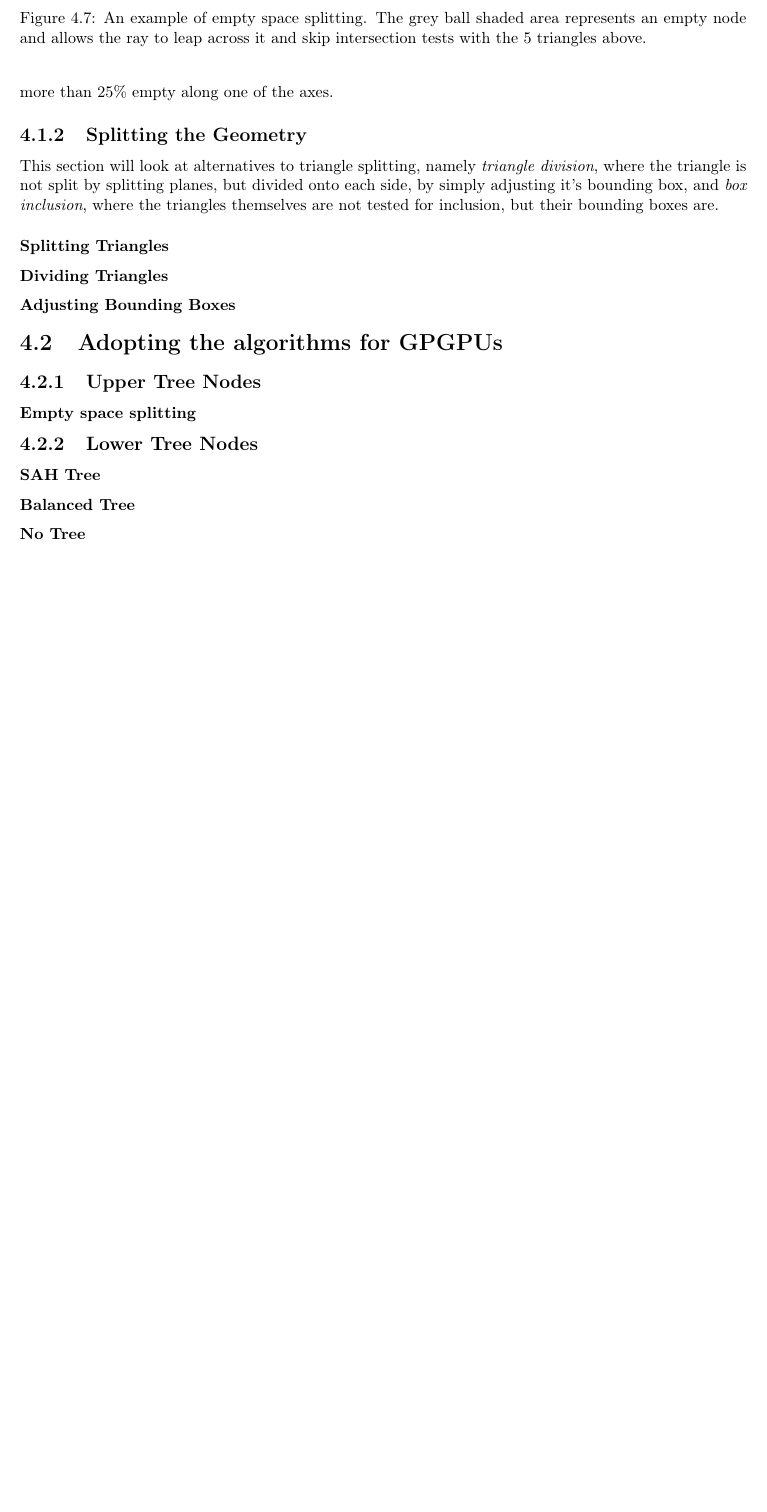
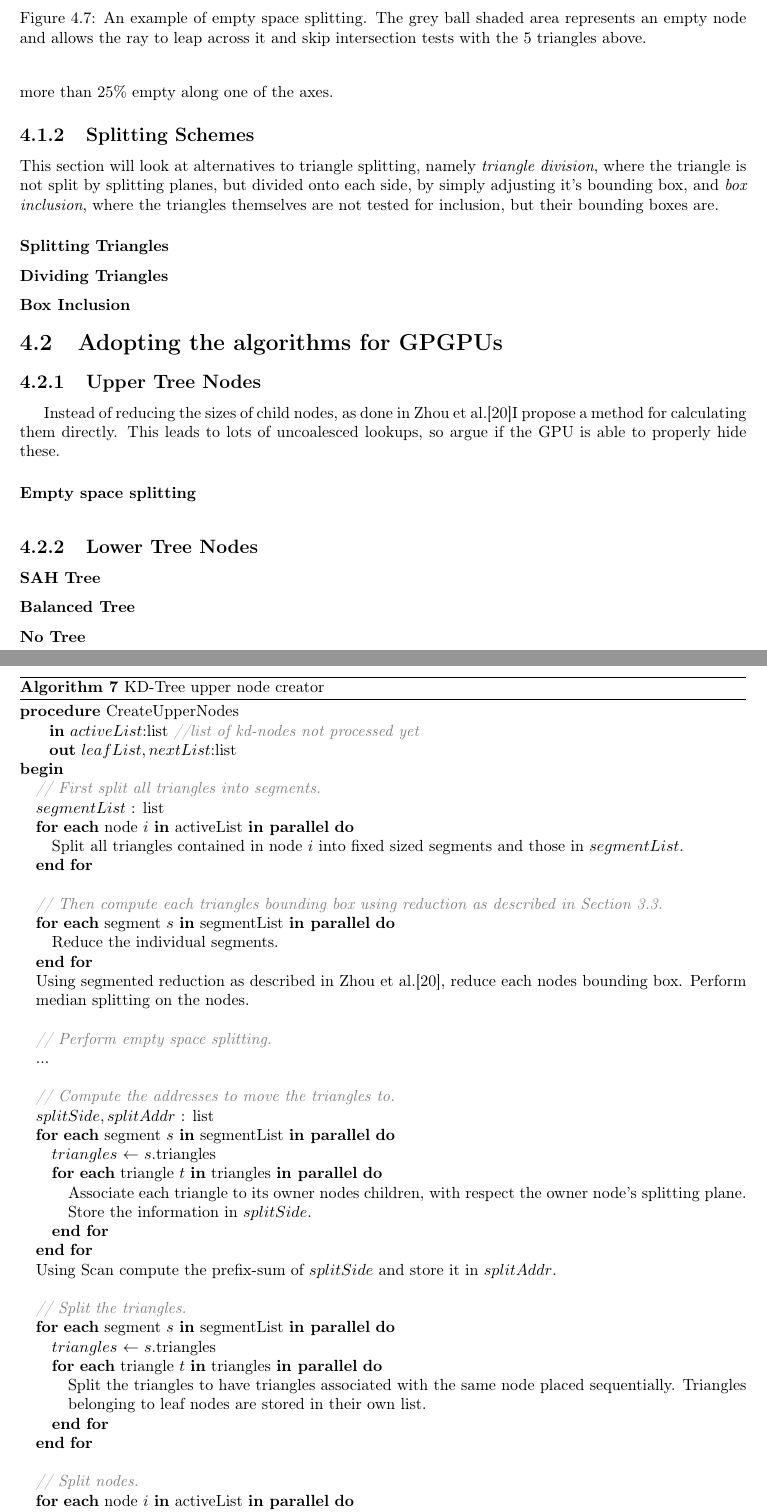
Before and after one commit to OpenEngineDK/projects-RayTracing, a LaTeX thesis (thesis/master.tex, which reads thesis/kdtrees.tex): part of page 25 of 34 before the commit and two parts of pages 25 and 26 of 36 after it, the two joined at a grey line, cut so that both start at the same text, the shorter picture padded with empty space. Compiled offline with pdfLaTeX.

Commit message:
Oho huge algorithms

```diff
--- a/thesis/kdtrees.tex
+++ b/thesis/kdtrees.tex
@@ -500,7 +500,7 @@ bounding box is more than 25\% empty along one of the axes.
 
 % Implementation is
 
-\subsection{Splitting the Geometry}\label{sec:splittingGeom}
+\subsection{Splitting Schemes}\label{sec:splittingGeom}
 
 This section will look at alternatives to triangle splitting, namely
 \textit{triangle division}, where the triangle is not split by
@@ -531,7 +528,7 @@ themselves are not tested for inclusion, but their bounding boxes are.
 % reduced box and the primitives surface area is adjusted accordingly.
 
 
-\subsubsection{Adjusting Bounding Boxes}
+\subsubsection{Box Inclusion}
 
 % Simpler than splitting.
 
@@ -588,16 +577,94 @@ themselves are not tested for inclusion, but their bounding boxes are.
 % nodes longest axis. To do this a preprocess pass is required to
 % compute tight AABB's for each triangle.
 
-% Use spatiel median splitting for upper nodes. Way faster than SAH
-% calculations.
-
 % Creating the KD-tree in BFS will optimize GPU performance at lower
 % tree levels, as there would be thousands of nodes created at the
 % same time.
 
-% Instead of reducing the sizes of child nodes, I propose a method for
-% calculating them directly. This leads to lots of uncoalesced
-% lookups, so argue if the GPU is able to properly hide these.
+\begin{algorithm}
+  \caption{KD-Tree upper node creator}
+  \label{alg:kdUpperNodeCreator}
+  \begin{algorithmic}
+    \PROCEDURE{CreateUpperNodes}
+               {\VAR{activeList}:list \textit{\color{gray}//list of kd-nodes not processed yet}}
+               {\VAR{leafList,nextList}:list}{
+
+                 \COMMENTIT{First split all triangles into segments.}
+                 \DECLARE{$segmentList$}{list}
+                 \PARALLELFOR{node \VAR{i} \textbf{in} activeList}
+                   \STATE{Split all triangles contained in node $i$
+                     into fixed sized segments and those in
+                     $segmentList$.}
+                 \ENDFOR
+                 \STATE{}
+                 \COMMENTIT{Then compute each triangles bounding box
+                   using reduction as described in
+                   \refsection{sec:reduce}.}
+                 \PARALLELFOR{segment \VAR{s} \textbf{in} segmentList}
+                   \STATE{Reduce the individual segments.}
+                 \ENDFOR
+                 \STATE{Using segmented reduction as described in
+                   \zhou, reduce each nodes bounding box. Perform
+                   median splitting on the nodes.}
+
+                 \STATE{}
+                 \COMMENTIT{Perform empty space splitting.}
+                 \STATE{...}
+                 \STATE{}
+
+                 \COMMENTIT{Compute the addresses to move the triangles to.}
+                 \DECLARE{$splitSide, splitAddr$}{list}
+                 \PARALLELFOR{segment \VAR{s} \textbf{in} segmentList}
+                   \ASSIGN{$triangles$}{$s$.triangles}
+                   \PARALLELFOR{triangle \VAR{t} \textbf{in} triangles}
+                   \STATE{Associate each triangle to its owner nodes
+                     children, with respect the owner node's splitting
+                     plane. Store the information in $splitSide$.}
+                   \ENDFOR
+                 \ENDFOR
+                 \STATE{Using Scan compute the prefix-sum of
+                   $splitSide$ and store it in $splitAddr$.}
+
+                 \STATE{}
+
+                 \COMMENTIT{Split the triangles.}
+                 \PARALLELFOR{segment \VAR{s} \textbf{in} segmentList}
+                   \ASSIGN{$triangles$}{$s$.triangles}
+                   \PARALLELFOR{triangle \VAR{t} \textbf{in} triangles}
+                     \STATE{Split the triangles to have triangles
+                       associated with the same node placed
+                       sequentially. Triangles belonging to leaf nodes
+                       are stored in their own list.}
+                   \ENDFOR
+                 \ENDFOR
+
+                 \STATE{}
+
+                 \COMMENTIT{Split nodes.}
+                 \PARALLELFOR{node \VAR{i} \textbf{in} activeList}
+                   \STATE{Split the nodes into child
+                     nodes. $splitSide$ and $splitAddr$ is used to
+                     directly calculate the child nodes triangle index
+                     and range.}
+                   \IF{$node.child$.size < $minimumSize$}
+                     \STATE{$leafList$.Add($node.child$)}
+                   \ELSE
+                     \STATE{$nextList$.Add($node.child$)}
+                   \ENDIF
+                 \ENDFOR
+  }
+  \end{algorithmic}
+\end{algorithm}
+
+% Go over the algorithm
+
+Instead of reducing the sizes of child nodes, as done in \zhou I
+propose a method for calculating them directly. This leads to lots
+of uncoalesced lookups, so argue if the GPU is able to properly hide
+these.
+
+
+
 
 % Building the upper nodes mostly consist of moving data around, and
 % not necessarily in a coalesced fashion. This makes it hard to hide
@@ -611,0 +691,4 @@ themselves are not tested for inclusion, but their bounding boxes are.
+                 \COMMENTIT{First split all triangles into segments.}
+                 \STATE{...}
+                 \COMMENTIT{Then compute each triangles bounding box
+                   using reduction as described in
@@ -611,0 +699,3 @@ themselves are not tested for inclusion, but their bounding boxes are.
+                 \COMMENTIT{Perform empty space splitting.}
+                 \DECLARE{$emptySplits, emptyAddr$}{list}
+                 \PARALLELFOR{node \VAR{i} \textbf{in} activeList}
@@ -611,0 +710 @@ themselves are not tested for inclusion, but their bounding boxes are.
+                 \PARALLELFOR{node \VAR{i} \textbf{in} activeList}
@@ -611,0 +716,3 @@ themselves are not tested for inclusion, but their bounding boxes are.
+                 \COMMENTIT{Compute the addresses to move the triangles to.}
+                 \STATE{...}
+                 \COMMENTIT{Split the triangles.}
@@ -612,11 +725,9 @@ themselves are not tested for inclusion, but their bounding boxes are.
+\end{algorithm}
+
+% Explain
+
 % Propagating aabb's downwards
 
-% A good threshold. Did I make it vary and how did that go?
-
-% Perhaps it can be started in it's own stream? At least the actual
-% empty space splitting should be able to. Could help out at the early
-% tree creation when the GPU is underutilized. Suggest or actually
-% try? Would make it an even cheaper optimization.
 
 \subsection{Lower Tree Nodes}
 
--- a/thesis/master.tex
+++ b/thesis/master.tex
@@ -33,7 +33,7 @@
 % Algorithm macros
 \newcommand{\PARALLELFOR}[1]{\FOR{\textbf{each} #1 \textbf{in
       parallel}}}
-\newcommand{\FOREACH}[2]{\FOR{\bf{each} #1 \bf{in} #2}}
+\newcommand{\FOREACH}[2]{\FOR{\textbf{each} #1 \textbf{in} #2}}
 \newcommand{\COMMENTIT}[1]{\STATE{\textit{\color{gray}// #1}}}
 \newcommand{\PROCEDURE}[4]{\STATE{\hspace*{-1em}\textbf{procedure} #1 \\
     \hspace*{0.5em} \textbf{in} #2 \\
```
Also changed, not shown: thesis/Conclussion.tex (+10 -0 lines), thesis/GPGPU.tex (+1 -1 lines), thesis/raytracing.tex (+1 -1 lines), thesis/roadmap.tex (+5 -0 lines), thesis/kdtrees.tex (50 more changed lines).
